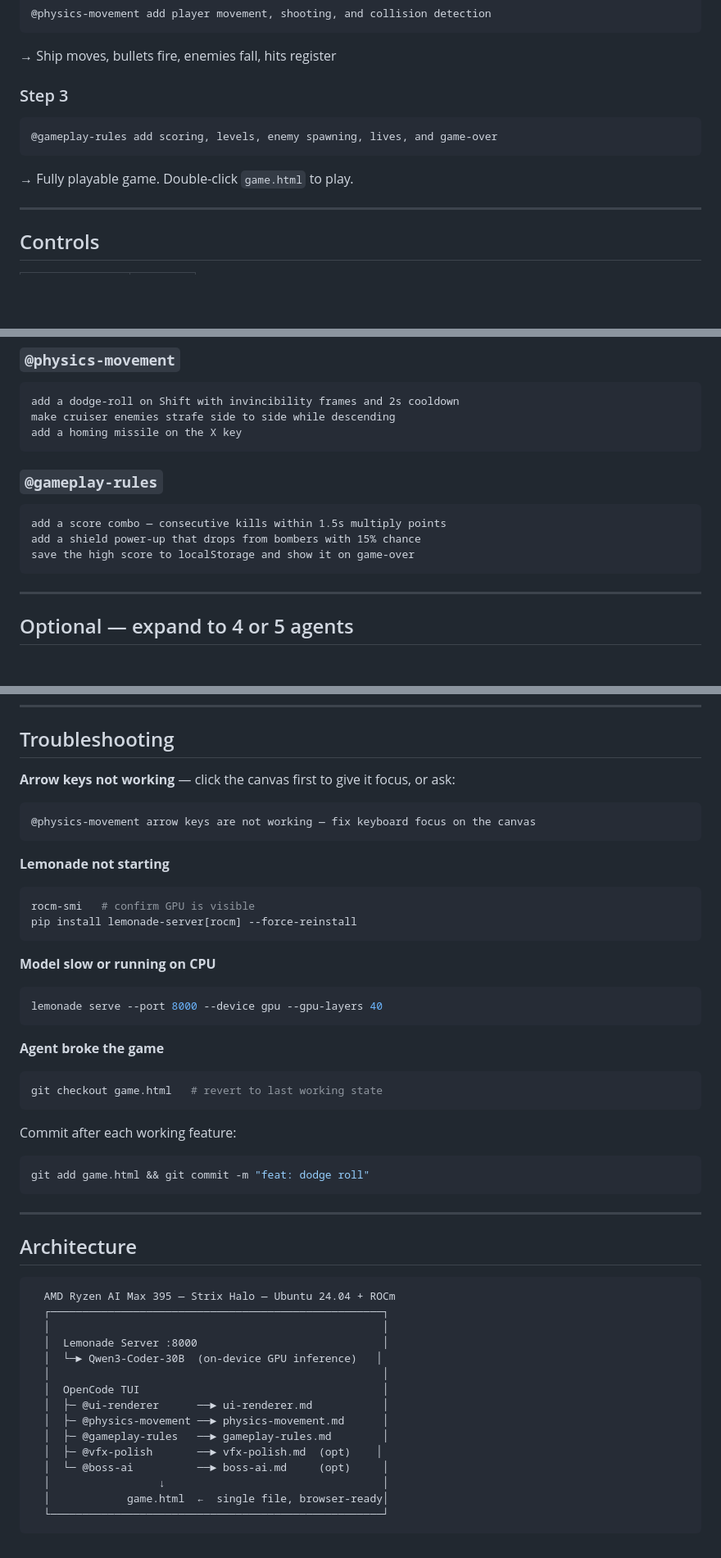
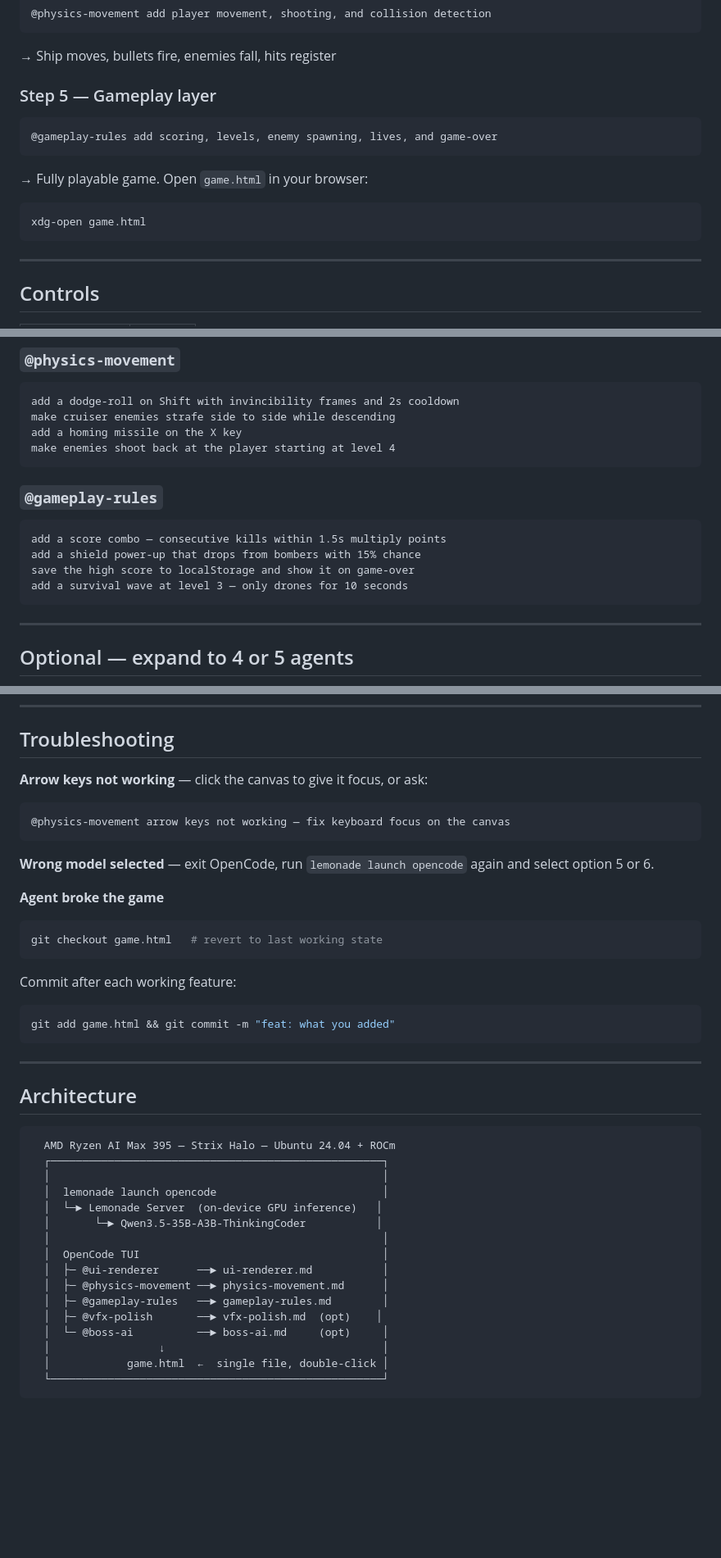
Before and after one commit to iswaryaalex/space-battle-agentic-game-dev, a Markdown page: README.md, 3 parts joined by grey strips. Shown at 82% size. Drawn GitHub-style; blank space fills up the shorter version.

````diff
--- a/README.md
+++ b/README.md
@@ -85,11 +125,15 @@ OpenCode is now talking to your local GPU. Confirm with `/status`.
 ```
 → Ship moves, bullets fire, enemies fall, hits register
 
-### Step 3
+### Step 5 — Gameplay layer
 ```
 @gameplay-rules add scoring, levels, enemy spawning, lives, and game-over
 ```
-→ Fully playable game. Double-click `game.html` to play.
+→ Fully playable game. Open `game.html` in your browser:
+
+```bash
+xdg-open game.html
+```
 
 ---
 
@@ -117,6 +161,7 @@ make explosions leave a smoke cloud that fades slowly
 add a dodge-roll on Shift with invincibility frames and 2s cooldown
 make cruiser enemies strafe side to side while descending
 add a homing missile on the X key
+make enemies shoot back at the player starting at level 4
 ```
 
 ### `@gameplay-rules`
@@ -124,6 +169,7 @@ add a homing missile on the X key
 add a score combo — consecutive kills within 1.5s multiply points
 add a shield power-up that drops from bombers with 15% chance
 save the high score to localStorage and show it on game-over
+add a survival wave at level 3 — only drones for 10 seconds
 ```
 
 ---
@@ -148,21 +194,13 @@ Uncomment the relevant agent in `.opencode/config.toml`, then:
 
 ## Troubleshooting
 
-**Arrow keys not working** — click the canvas first to give it focus, or ask:
+**Arrow keys not working** — click the canvas to give it focus, or ask:
 ```
-@physics-movement arrow keys are not working — fix keyboard focus on the canvas
+@physics-movement arrow keys not working — fix keyboard focus on the canvas
 ```
 
-**Lemonade not starting**
-```bash
-rocm-smi   # confirm GPU is visible
-pip install lemonade-server[rocm] --force-reinstall
-```
-
-**Model slow or running on CPU**
-```bash
-lemonade serve --port 8000 --device gpu --gpu-layers 40
-```
+**Wrong model selected** — exit OpenCode, run `lemonade launch opencode` again
+and select option 5 or 6.
 
 **Agent broke the game**
 ```bash
@@ -171,7 +209,7 @@ git checkout game.html   # revert to last working state
 
 Commit after each working feature:
 ```bash
-git add game.html && git commit -m "feat: dodge roll"
+git add game.html && git commit -m "feat: what you added"
 ```
 
 ---
@@ -182,8 +220,9 @@ git add game.html && git commit -m "feat: dodge roll"
   AMD Ryzen AI Max 395 — Strix Halo — Ubuntu 24.04 + ROCm
   ┌────────────────────────────────────────────────────┐
   │                                                    │
-  │  Lemonade Server :8000                             │
-  │  └─► Qwen3-Coder-30B  (on-device GPU inference)   │
+  │  lemonade launch opencode                          │
+  │  └─► Lemonade Server  (on-device GPU inference)   │
+  │       └─► Qwen3.5-35B-A3B-ThinkingCoder           │
   │                                                    │
   │  OpenCode TUI                                      │
   │  ├─ @ui-renderer      ──► ui-renderer.md           │
@@ -192,6 +231,6 @@ git add game.html && git commit -m "feat: dodge roll"
   │  ├─ @vfx-polish       ──► vfx-polish.md  (opt)    │
   │  └─ @boss-ai          ──► boss-ai.md     (opt)     │
   │                 ↓                                  │
-  │            game.html  ←  single file, browser-ready│
+  │            game.html  ←  single file, double-click │
   └────────────────────────────────────────────────────┘
 ```
````
Also changed, not shown: other parts of README.md (+60 -20 lines), QUICK_REF.md (deleted, +0 -37 lines).
